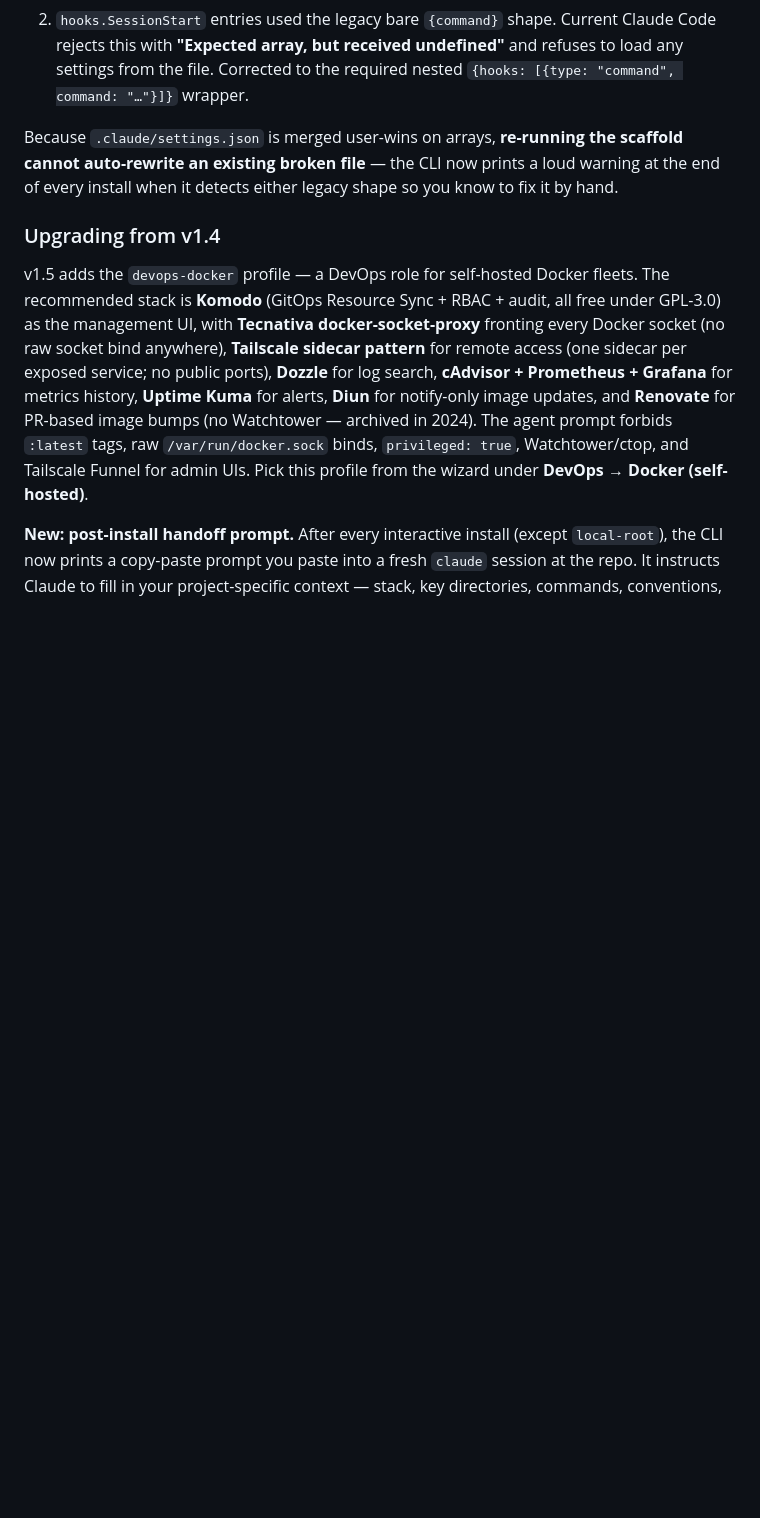
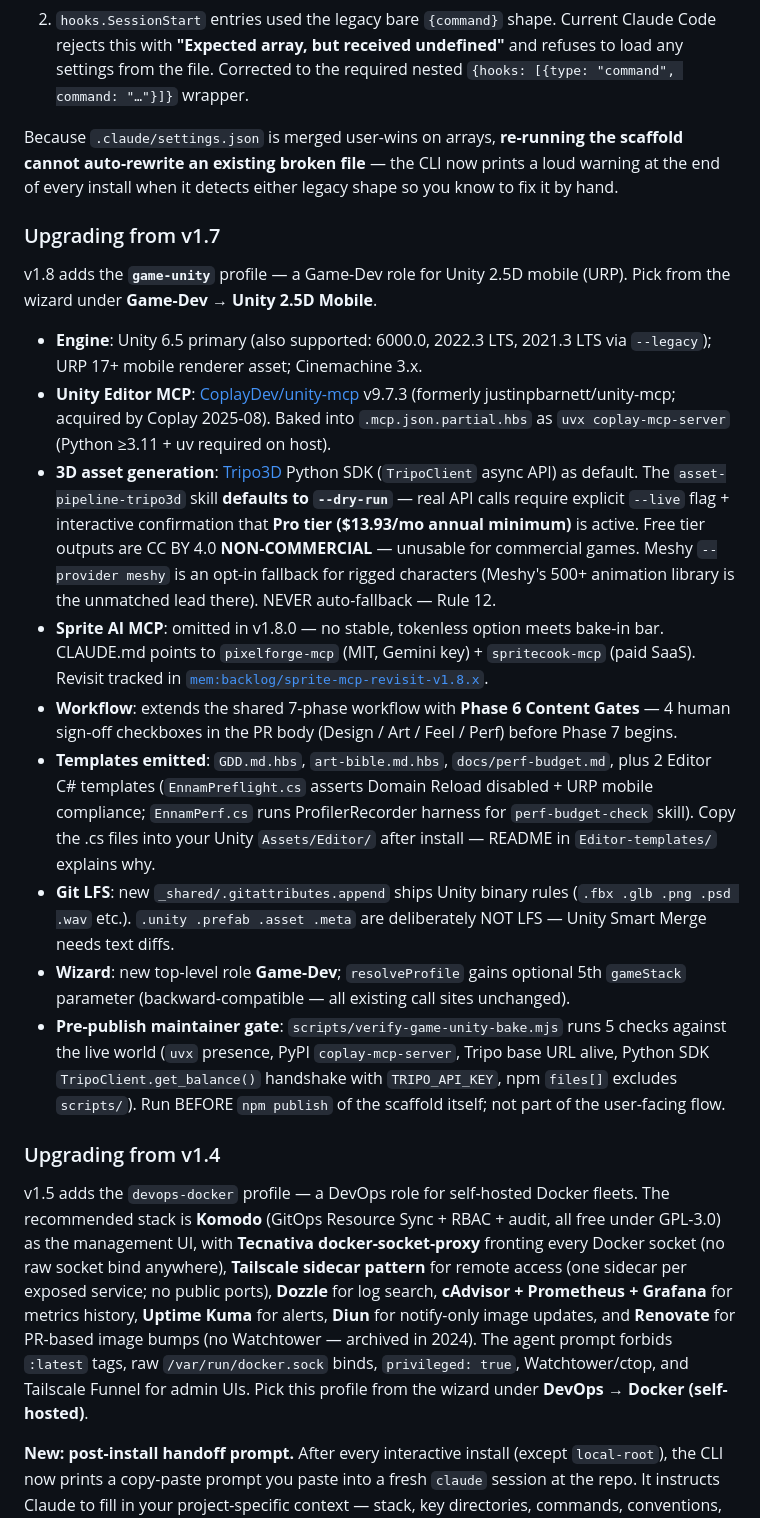
Before and after one commit to En-Nam/ennam-agents-scaffold, a Markdown page: README.md, the part around one of its changes. GitHub-like rendering; blank space fills up the shorter version.

```diff
--- a/README.md
+++ b/README.md
@@ -141,6 +150,20 @@ v1.5.1 fixes two broken shapes the scaffold has been shipping in `.claude/settin
 2. `hooks.SessionStart` entries used the legacy bare `{command}` shape. Current Claude Code rejects this with **"Expected array, but received undefined"** and refuses to load any settings from the file. Corrected to the required nested `{hooks: [{type: "command", command: "…"}]}` wrapper.
 
 Because `.claude/settings.json` is merged user-wins on arrays, **re-running the scaffold cannot auto-rewrite an existing broken file** — the CLI now prints a loud warning at the end of every install when it detects either legacy shape so you know to fix it by hand.
+
+### Upgrading from v1.7
+
+v1.8 adds the **`game-unity`** profile — a Game-Dev role for Unity 2.5D mobile (URP). Pick from the wizard under **Game-Dev → Unity 2.5D Mobile**.
+
+- **Engine**: Unity 6.5 primary (also supported: 6000.0, 2022.3 LTS, 2021.3 LTS via `--legacy`); URP 17+ mobile renderer asset; Cinemachine 3.x.
+- **Unity Editor MCP**: [CoplayDev/unity-mcp](https://github.com/CoplayDev/unity-mcp) v9.7.3 (formerly justinpbarnett/unity-mcp; acquired by Coplay 2025-08). Baked into `.mcp.json.partial.hbs` as `uvx coplay-mcp-server` (Python ≥3.11 + uv required on host).
+- **3D asset generation**: [Tripo3D](https://www.tripo3d.ai/) Python SDK (`TripoClient` async API) as default. The `asset-pipeline-tripo3d` skill **defaults to `--dry-run`** — real API calls require explicit `--live` flag + interactive confirmation that **Pro tier ($13.93/mo annual minimum)** is active. Free tier outputs are CC BY 4.0 **NON-COMMERCIAL** — unusable for commercial games. Meshy `--provider meshy` is an opt-in fallback for rigged characters (Meshy's 500+ animation library is the unmatched lead there). NEVER auto-fallback — Rule 12.
+- **Sprite AI MCP**: omitted in v1.8.0 — no stable, tokenless option meets bake-in bar. CLAUDE.md points to `pixelforge-mcp` (MIT, Gemini key) + `spritecook-mcp` (paid SaaS). Revisit tracked in [`mem:backlog/sprite-mcp-revisit-v1.8.x`](.serena/memories/backlog/sprite-mcp-revisit-v1.8.x.md).
+- **Workflow**: extends the shared 7-phase workflow with **Phase 6 Content Gates** — 4 human sign-off checkboxes in the PR body (Design / Art / Feel / Perf) before Phase 7 begins.
+- **Templates emitted**: `GDD.md.hbs`, `art-bible.md.hbs`, `docs/perf-budget.md`, plus 2 Editor C# templates (`EnnamPreflight.cs` asserts Domain Reload disabled + URP mobile compliance; `EnnamPerf.cs` runs ProfilerRecorder harness for `perf-budget-check` skill). Copy the .cs files into your Unity `Assets/Editor/` after install — README in `Editor-templates/` explains why.
+- **Git LFS**: new `_shared/.gitattributes.append` ships Unity binary rules (`.fbx .glb .png .psd .wav` etc.). `.unity .prefab .asset .meta` are deliberately NOT LFS — Unity Smart Merge needs text diffs.
+- **Wizard**: new top-level role **Game-Dev**; `resolveProfile` gains optional 5th `gameStack` parameter (backward-compatible — all existing call sites unchanged).
+- **Pre-publish maintainer gate**: `scripts/verify-game-unity-bake.mjs` runs 5 checks against the live world (`uvx` presence, PyPI `coplay-mcp-server`, Tripo base URL alive, Python SDK `TripoClient.get_balance()` handshake with `TRIPO_API_KEY`, npm `files[]` excludes `scripts/`). Run BEFORE `npm publish` of the scaffold itself; not part of the user-facing flow.
 
 ### Upgrading from v1.4
 
```
Also changed, not shown: other parts of README.md (+12 -3 lines).
